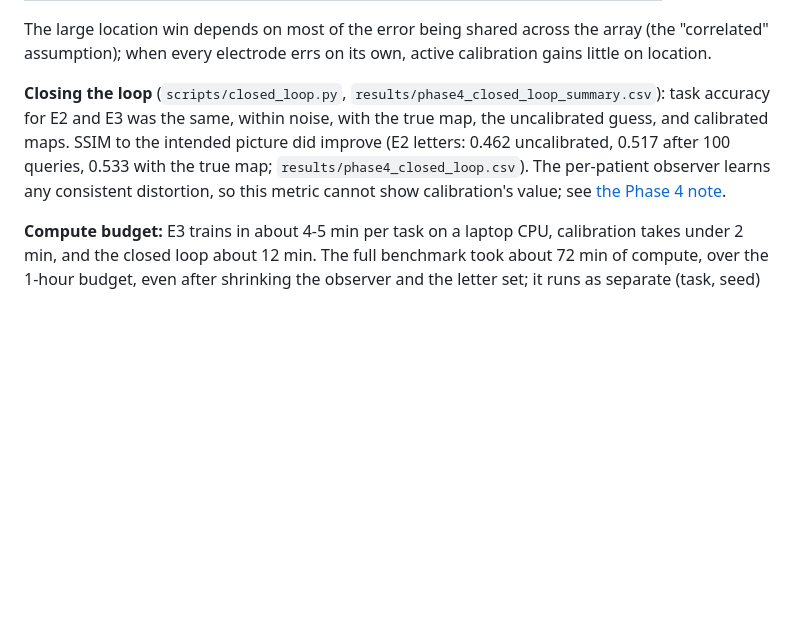
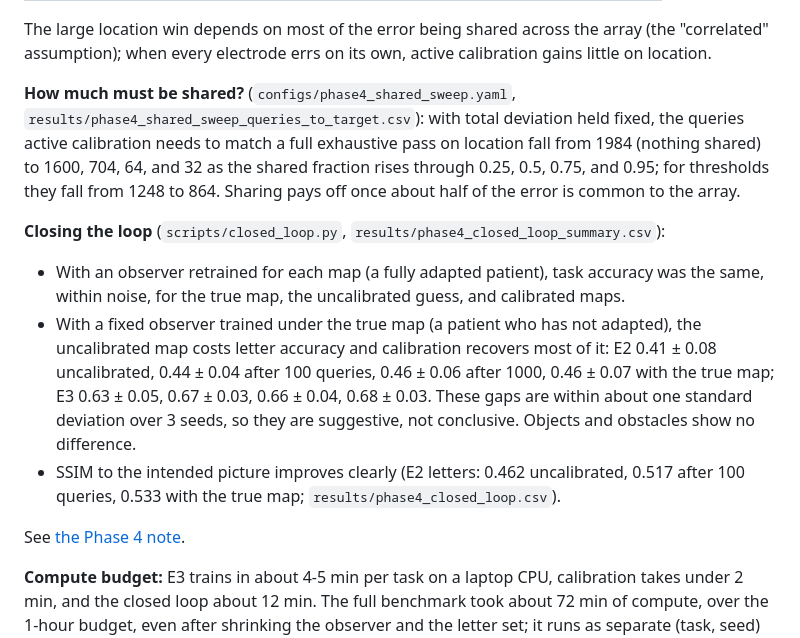
Before and after one commit to brycekage/phosphene-lab, a Markdown page: README.md, the part around the change. GitHub-like rendering; blank space fills up the shorter version.

Commit message:
feat(calibration): shared-error sweep and fixed-observer closed-loop results
Active calibration's location advantage grows with the shared fraction of
error (1984 -> 32 queries from 0 to 0.95 shared). A non-adapted (fixed)
observer shows a small letter-accuracy cost of an uncalibrated map that
calibration mostly recovers, within ~1 std over 3 seeds.

```diff
--- a/README.md
+++ b/README.md
@@ -54,12 +54,27 @@ The large location win depends on most of the error being shared across the arra
 "correlated" assumption); when every electrode errs on its own, active calibration gains little
 on location.
 
-**Closing the loop** (`scripts/closed_loop.py`, `results/phase4_closed_loop_summary.csv`): task
-accuracy for E2 and E3 was the same, within noise, with the true map, the uncalibrated guess,
-and calibrated maps. SSIM to the intended picture did improve (E2 letters: 0.462 uncalibrated,
-0.517 after 100 queries, 0.533 with the true map; `results/phase4_closed_loop.csv`). The
-per-patient observer learns any consistent distortion, so this metric cannot show
-calibration's value; see [the Phase 4 note](docs/how-it-works/04-calibration.md).
+**How much must be shared?** (`configs/phase4_shared_sweep.yaml`,
+`results/phase4_shared_sweep_queries_to_target.csv`): with total deviation held fixed, the
+queries active calibration needs to match a full exhaustive pass on location fall from 1984
+(nothing shared) to 1600, 704, 64, and 32 as the shared fraction rises through 0.25, 0.5, 0.75,
+and 0.95; for thresholds they fall from 1248 to 864. Sharing pays off once about half of the
+error is common to the array.
+
+**Closing the loop** (`scripts/closed_loop.py`, `results/phase4_closed_loop_summary.csv`):
+
+- With an observer retrained for each map (a fully adapted patient), task accuracy was the
+  same, within noise, for the true map, the uncalibrated guess, and calibrated maps.
+- With a fixed observer trained under the true map (a patient who has not adapted), the
+  uncalibrated map costs letter accuracy and calibration recovers most of it: E2 0.41 ± 0.08
+  uncalibrated, 0.44 ± 0.04 after 100 queries, 0.46 ± 0.06 after 1000, 0.46 ± 0.07 with the
+  true map; E3 0.63 ± 0.05, 0.67 ± 0.03, 0.66 ± 0.04, 0.68 ± 0.03. These gaps are within about
+  one standard deviation over 3 seeds, so they are suggestive, not conclusive. Objects and
+  obstacles show no difference.
+- SSIM to the intended picture improves clearly (E2 letters: 0.462 uncalibrated, 0.517 after 100
+  queries, 0.533 with the true map; `results/phase4_closed_loop.csv`).
+
+See [the Phase 4 note](docs/how-it-works/04-calibration.md).
 
 **Compute budget:** E3 trains in about 4-5 min per task on a laptop CPU, calibration takes
 under 2 min, and the closed loop about 12 min. The full benchmark took about 72 min of compute,
```
Also changed, not shown: results/phase4_shared_sweep.png (added), 5 other files.
